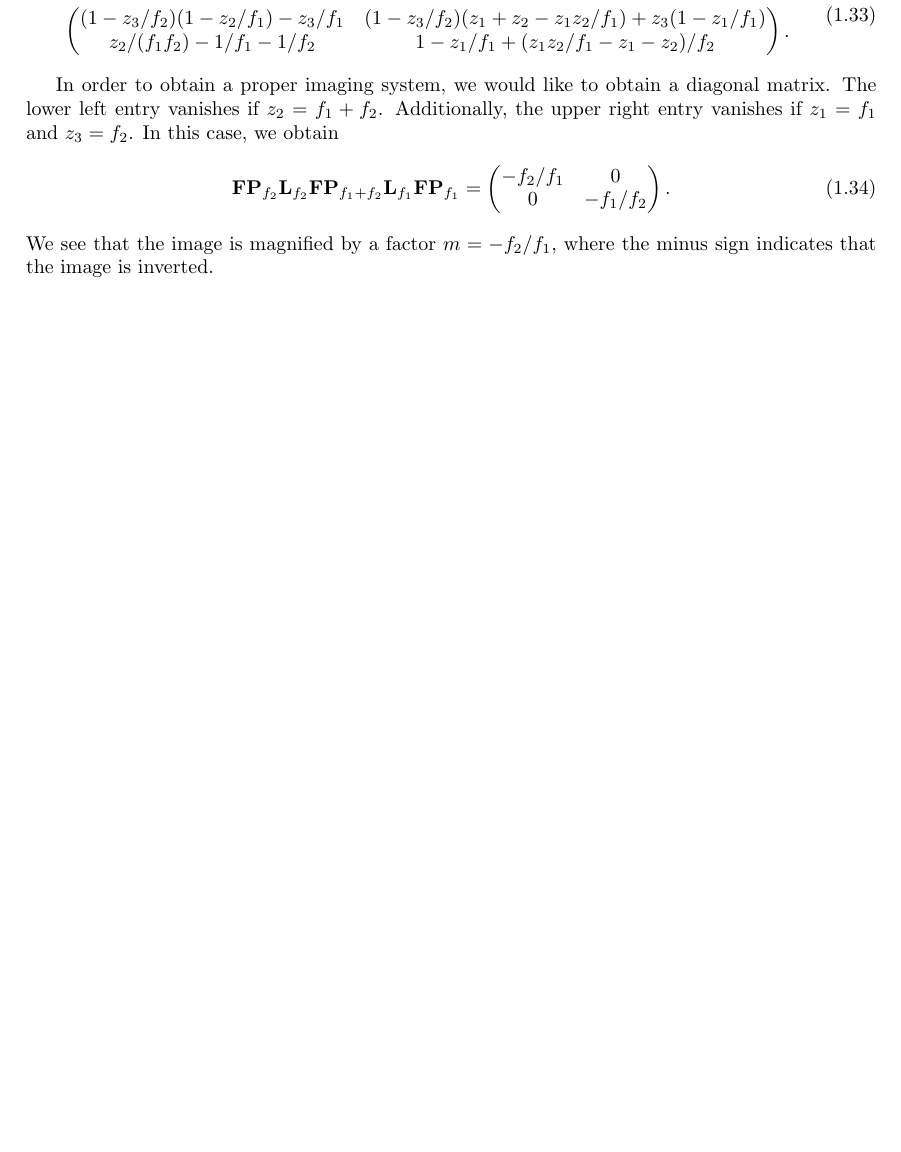
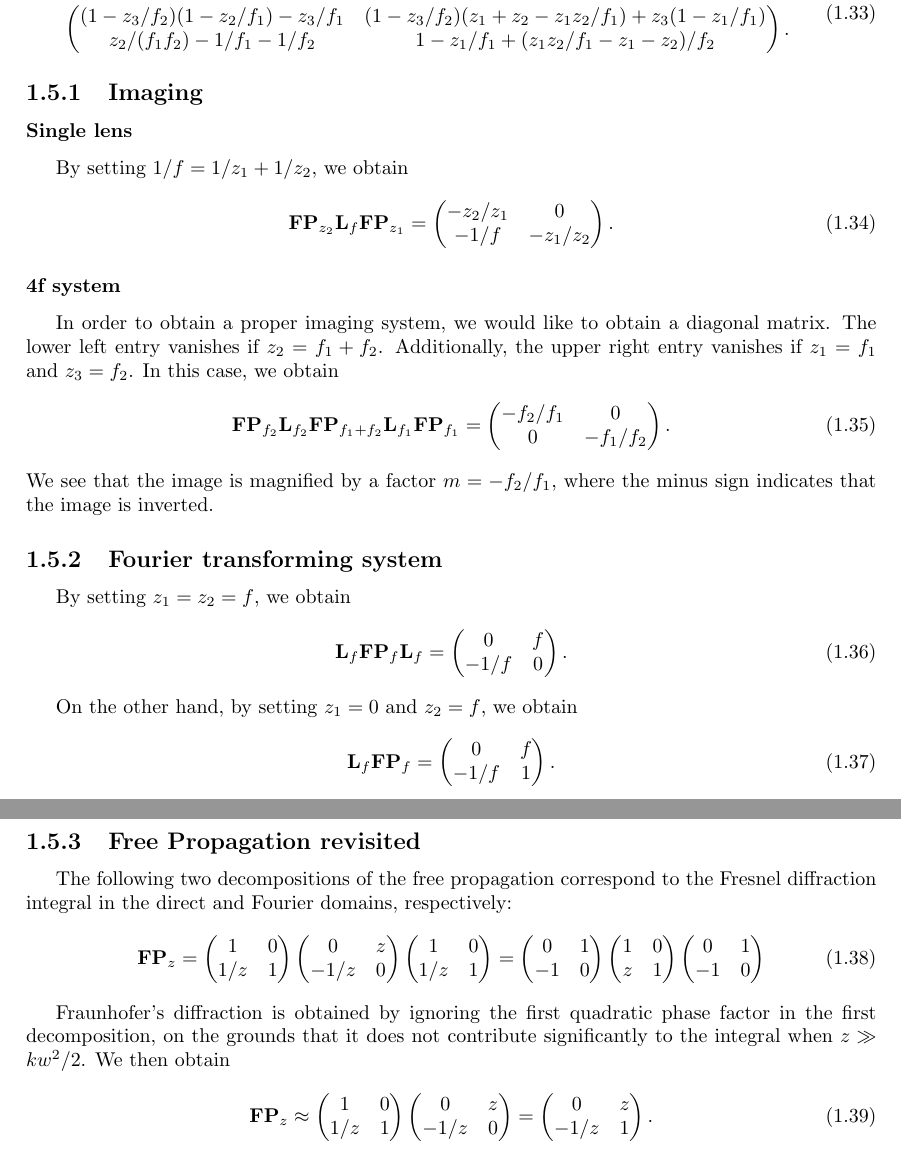
Before and after one commit to marcsgil/phd_thesis, a LaTeX thesis (main.tex): part of page 6 of 12 before the commit and two parts of pages 6 and 7 of 13 after it, the two joined at a grey line, cut so that both start at the same text, the shorter picture padded with empty space. Compiled offline with pdfLaTeX.

Commit message:
included more ABCD composition examples

```diff
--- a/main.tex
+++ b/main.tex
@@ -270,6 +270,20 @@ Finally, a telescope like system, in which two lenses of focal lengths $f_1$ and
     \end{aligned}
 \end{equation}
 
+\subsection{Imaging}
+
+\subsubsection{Single lens}
+
+By setting $1/f = 1/z_1 + 1/z_2$, we obtain
+\begin{equation}
+    \mathbf{FP}_{z_2} \mathbf{L}_f \mathbf{FP}_{z_1} = \begin{pmatrix}
+        -z_2 / z_1 & 0 \\
+        -1/f & -z_1 / z_2
+    \end{pmatrix} .
+\end{equation}
+
+\subsubsection{4f system}
+
 In order to obtain a proper imaging system, we would like to obtain a diagonal matrix. The lower left entry vanishes if $z_2 = f_1 + f_2$. Additionally, the upper right entry vanishes if $z_1 = f_1$ and $z_3 = f_2$. In this case, we obtain
 \begin{equation}
     \mathbf{FP}_{f_2} \mathbf{L}_{f_2} \mathbf{FP}_{f_1+f_2} \mathbf{L}_{f_1} \mathbf{FP}_{f_1} = \begin{pmatrix}
@@ -278,6 +292,62 @@ In order to obtain a proper imaging system, we would like to obtain a diagonal m
     \end{pmatrix} .
 \end{equation}
 We see that the image is magnified by a factor $m = -f_2 / f_1$, where the minus sign indicates that the image is inverted.
+
+\subsection{Fourier transforming system}
+By setting $z_1 = z_2 = f$, we obtain
+\begin{equation}
+    \mathbf{L}_f \mathbf{FP}_f \mathbf{L}_f = \begin{pmatrix}
+        0 & f \\
+        -1/f & 0
+    \end{pmatrix} .
+\end{equation}
+
+On the other hand, by setting $z_1 = 0$ and $z_2 = f$, we obtain
+\begin{equation}
+    \mathbf{L}_f \mathbf{FP}_f = \begin{pmatrix}
+        0 & f \\
+        -1/f & 1
+    \end{pmatrix} .
+\end{equation}
+
+\subsection{Free Propagation revisited}
+
+The following two decompositions of the free propagation correspond to the Fresnel diffraction integral in the direct and Fourier domains, respectively:
+\begin{equation}
+    \mathbf{FP}_z = \begin{pmatrix}
+        1 & 0 \\
+        1/z & 1
+    \end{pmatrix} \begin{pmatrix}
+        0 & z \\
+        -1/z & 0
+    \end{pmatrix} \begin{pmatrix}
+        1 & 0 \\
+        1/z & 1
+    \end{pmatrix} = \begin{pmatrix}
+        0 & 1 \\
+        -1 & 0
+    \end{pmatrix} \begin{pmatrix}
+        1 & 0 \\
+        z & 1
+    \end{pmatrix} \begin{pmatrix}
+        0 & 1 \\
+        -1 & 0
+    \end{pmatrix}
+\end{equation}
+
+Fraunhofer's diffraction is obtained by ignoring the first quadratic phase factor in the first decomposition, on the grounds that it does not contribute significantly to the integral when $z \gg kw^2/2$. We then obtain
+\begin{equation}
+    \mathbf{FP}_z \approx \begin{pmatrix}
+        1 & 0 \\
+        1/z & 1
+    \end{pmatrix} \begin{pmatrix}
+        0 & z \\
+        -1/z & 0
+    \end{pmatrix} = \begin{pmatrix}
+        0 & z \\
+        -1/z & 1
+    \end{pmatrix} .
+\end{equation}
 
 \chapter{Numerical solution}
 
```
